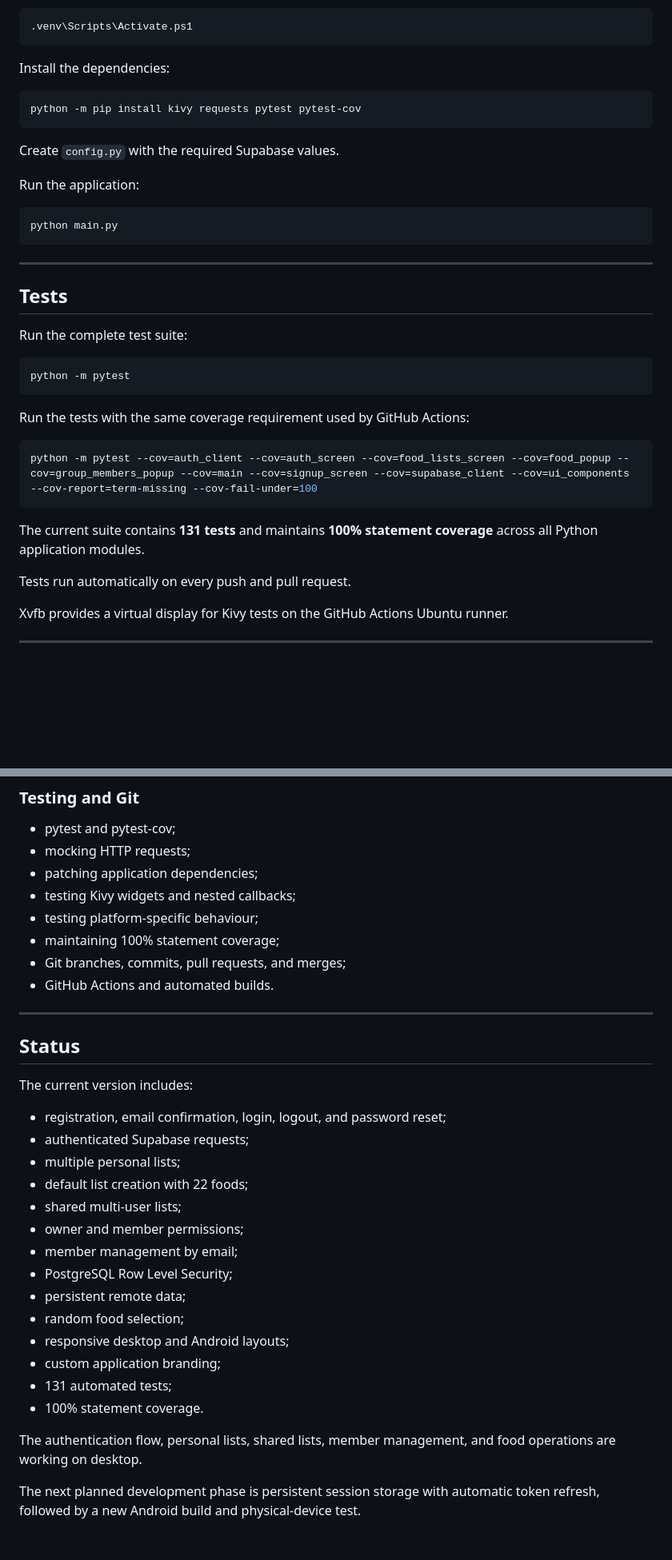
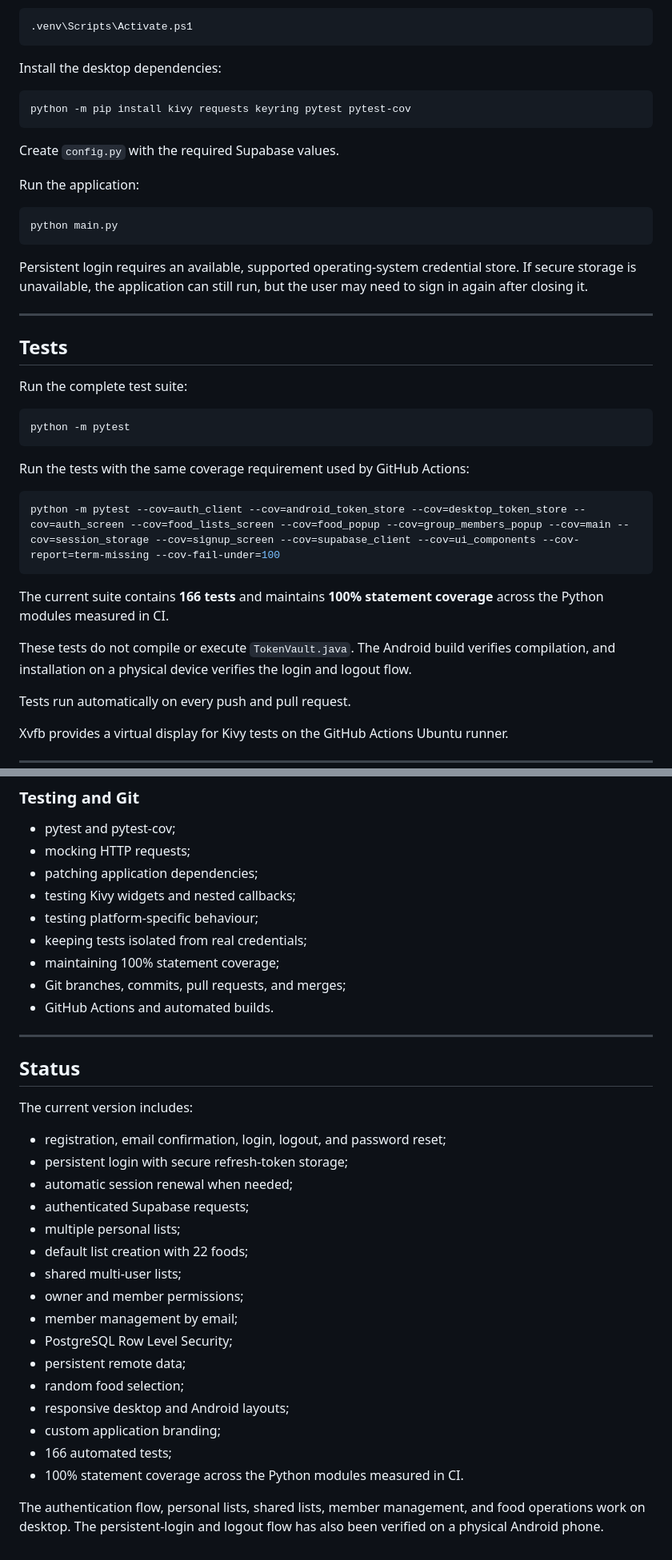
Before and after one commit to laurabaraldi98-lgtm/food_kivy, a Markdown page: README.md, 2 parts joined by grey strips. Shown at 80% size. Drawn GitHub-style; blank space fills up the shorter version.

````diff
--- a/README.md
+++ b/README.md
@@ -667,10 +728,10 @@ Activate it on Windows:
 .venv\Scripts\Activate.ps1
 ```
 
-Install the dependencies:
+Install the desktop dependencies:
 
 ```bash
-python -m pip install kivy requests pytest pytest-cov
+python -m pip install kivy requests keyring pytest pytest-cov
 ```
 
 Create `config.py` with the required Supabase values.
@@ -680,6 +741,8 @@ Run the application:
 ```bash
 python main.py
 ```
+
+Persistent login requires an available, supported operating-system credential store. If secure storage is unavailable, the application can still run, but the user may need to sign in again after closing it.
 
 ---
 
@@ -694,10 +757,12 @@ python -m pytest
 Run the tests with the same coverage requirement used by GitHub Actions:
 
 ```bash
-python -m pytest --cov=auth_client --cov=auth_screen --cov=food_lists_screen --cov=food_popup --cov=group_members_popup --cov=main --cov=signup_screen --cov=supabase_client --cov=ui_components --cov-report=term-missing --cov-fail-under=100
+python -m pytest --cov=auth_client --cov=android_token_store --cov=desktop_token_store --cov=auth_screen --cov=food_lists_screen --cov=food_popup --cov=group_members_popup --cov=main --cov=session_storage --cov=signup_screen --cov=supabase_client --cov=ui_components --cov-report=term-missing --cov-fail-under=100
 ```
 
-The current suite contains **131 tests** and maintains **100% statement coverage** across all Python application modules.
+The current suite contains **166 tests** and maintains **100% statement coverage** across the Python modules measured in CI.
+
+These tests do not compile or execute `TokenVault.java`. The Android build verifies compilation, and installation on a physical device verifies the login and logout flow.
 
 Tests run automatically on every push and pull request.
 
@@ -821,6 +888,7 @@ This project provided practical experience with:
 - patching application dependencies;
 - testing Kivy widgets and nested callbacks;
 - testing platform-specific behaviour;
+- keeping tests isolated from real credentials;
 - maintaining 100% statement coverage;
 - Git branches, commits, pull requests, and merges;
 - GitHub Actions and automated builds.
@@ -832,6 +900,8 @@ This project provided practical experience with:
 The current version includes:
 
 - registration, email confirmation, login, logout, and password reset;
+- persistent login with secure refresh-token storage;
+- automatic session renewal when needed;
 - authenticated Supabase requests;
 - multiple personal lists;
 - default list creation with 22 foods;
@@ -843,9 +913,7 @@ The current version includes:
 - random food selection;
 - responsive desktop and Android layouts;
 - custom application branding;
-- 131 automated tests;
-- 100% statement coverage.
+- 166 automated tests;
+- 100% statement coverage across the Python modules measured in CI.
 
-The authentication flow, personal lists, shared lists, member management, and food operations are working on desktop.
-
-The next planned development phase is persistent session storage with automatic token refresh, followed by a new Android build and physical-device test.
+The authentication flow, personal lists, shared lists, member management, and food operations work on desktop. The persistent-login and logout flow has also been verified on a physical Android phone.
````
Also changed, not shown: other parts of README.md (+92 -29 lines).
